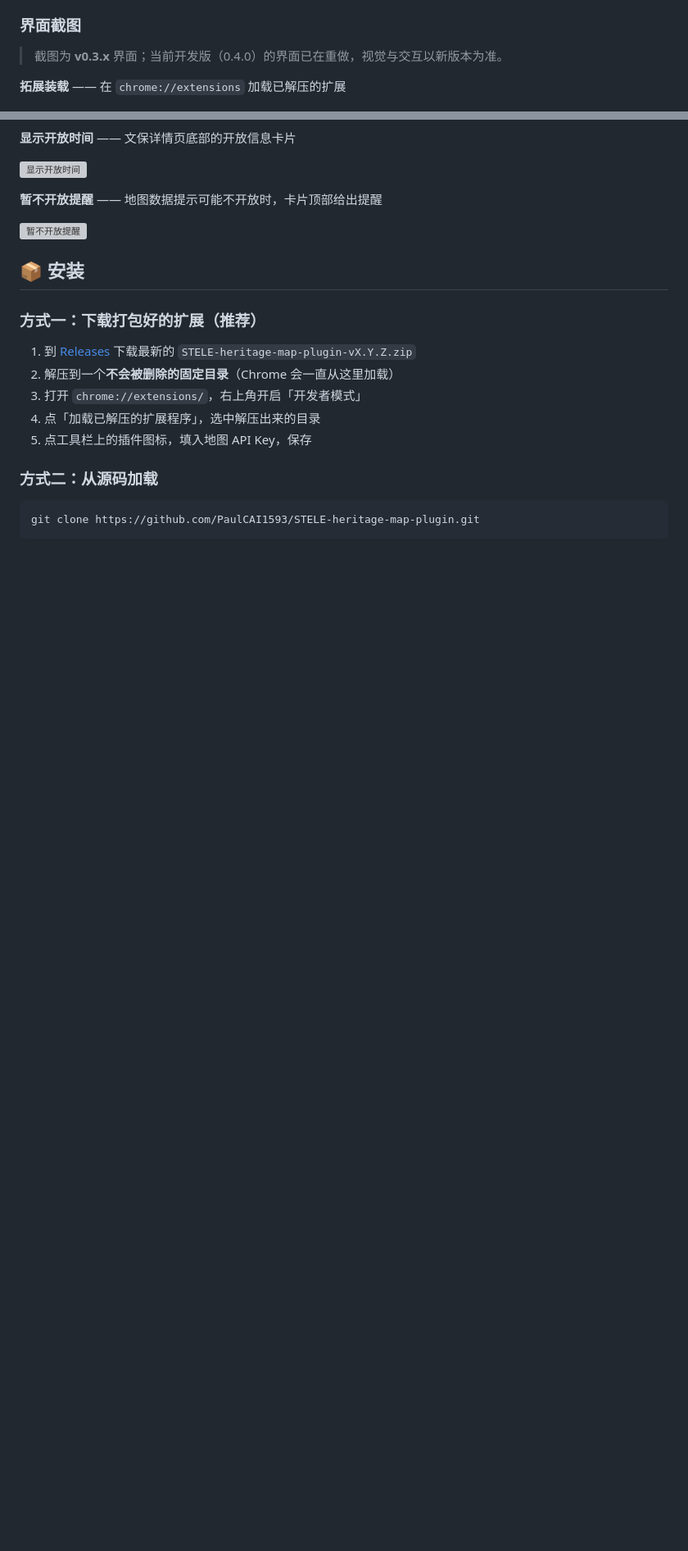
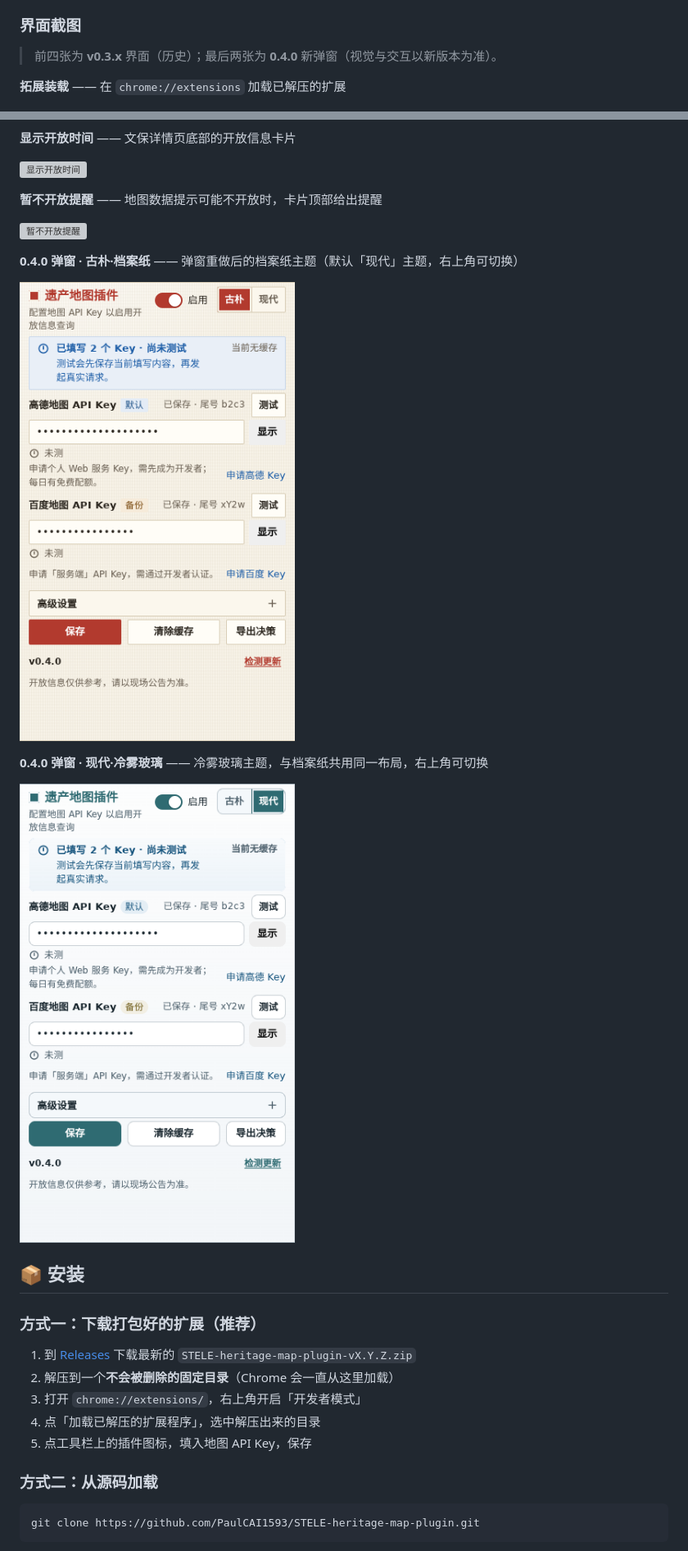
Before and after one commit to PaulCAI1593/STELE-heritage-map-plugin, a Markdown page: README.md, 2 parts joined by grey strips. Shown: that part at 82% size. Drawn GitHub-style; pictures changed too: docs/screenshots/05-popup-paper.png (added), docs/screenshots/06-popup-glass.png (added); blank space fills up the shorter version; grey boxes are pictures that could not be loaded.

Commit message:
docs: README 补 0.4.0 新界面截图
- 新增 docs/screenshots/05-popup-paper.png、06-popup-glass.png（逐字节复制 #04 证据图，360x600，不压缩不重渲）
- README「### 界面截图」四图之后补两张 + 一句说明（含「右上角可切换」）
- 口径：README.md:69 改为「前四张 v0.3.x 历史 / 最后两张 0.4.0 新弹窗」
- docs 表 docs/screenshots/ 说明同步为「v0.3.x 四张 + 0.4.0 弹窗两张」

zip 不变（README/docs 不进包）：110,920 B / ceab1398…

```diff
--- a/README.md
+++ b/README.md
@@ -66,7 +66,7 @@ STELE 是一个由个人长期维护、**完全免费且无广告**的中国不
 
 ### 界面截图
 
-> 截图为 **v0.3.x** 界面；当前开发版（0.4.0）的界面已在重做，视觉与交互以新版本为准。
+> 前四张为 **v0.3.x** 界面（历史）；最后两张为 **0.4.0** 新弹窗（视觉与交互以新版本为准）。
 
 **拓展装载** —— 在 `chrome://extensions` 加载已解压的扩展
 
@@ -83,6 +83,14 @@ STELE 是一个由个人长期维护、**完全免费且无广告**的中国不
 **暂不开放提醒** —— 地图数据提示可能不开放时，卡片顶部给出提醒
 
 ![暂不开放提醒](docs/screenshots/04-unavailable.webp)
+
+**0.4.0 弹窗 · 古朴·档案纸** —— 弹窗重做后的档案纸主题（默认「现代」主题，右上角可切换）
+
+![0.4.0 弹窗 · 古朴·档案纸](docs/screenshots/05-popup-paper.png)
+
+**0.4.0 弹窗 · 现代·冷雾玻璃** —— 冷雾玻璃主题，与档案纸共用同一布局，右上角可切换
+
+![0.4.0 弹窗 · 现代·冷雾玻璃](docs/screenshots/06-popup-glass.png)
 
 ## 📦 安装
 
```
Also changed, not shown: other parts of README.md (+1 -1 lines).
